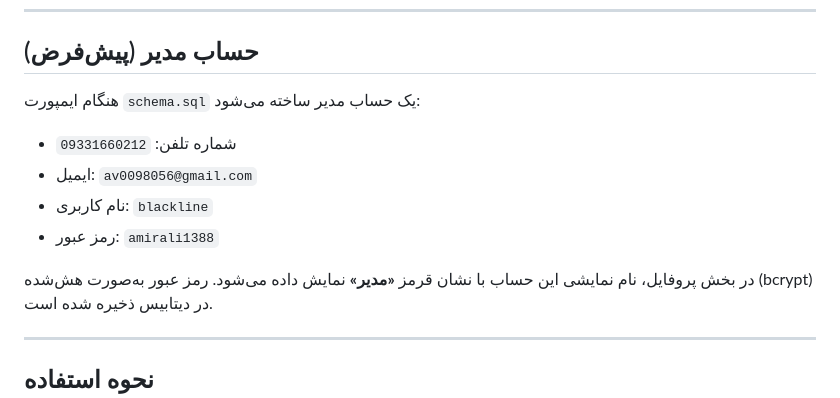
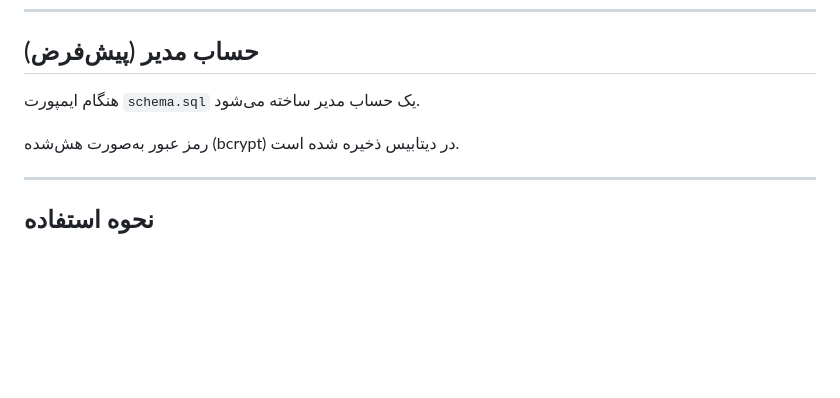
Before and after one commit to maxmancoder/black-meet-iran, a Markdown page: README.md, the part around the change. Rendered like a GitHub page; blank space fills up the shorter version.

```diff
--- a/README.md
+++ b/README.md
@@ -64,13 +64,8 @@ http://localhost/black-meet
 ---
 
 ## حساب مدیر (پیش‌فرض)
-هنگام ایمپورت `schema.sql` یک حساب مدیر ساخته می‌شود:
-- شماره تلفن: `09331660212`
-- ایمیل: `av0098056@gmail.com`
-- نام کاربری: `blackline`
-- رمز عبور: `amirali1388`
+هنگام ایمپورت `schema.sql` یک حساب مدیر ساخته می‌شود.
 
-در بخش پروفایل، نام نمایشی این حساب با نشان قرمز **«مدیر»** نمایش داده می‌شود.
 رمز عبور به‌صورت هش‌شده (bcrypt) در دیتابیس ذخیره شده است.
 
 ---
```
